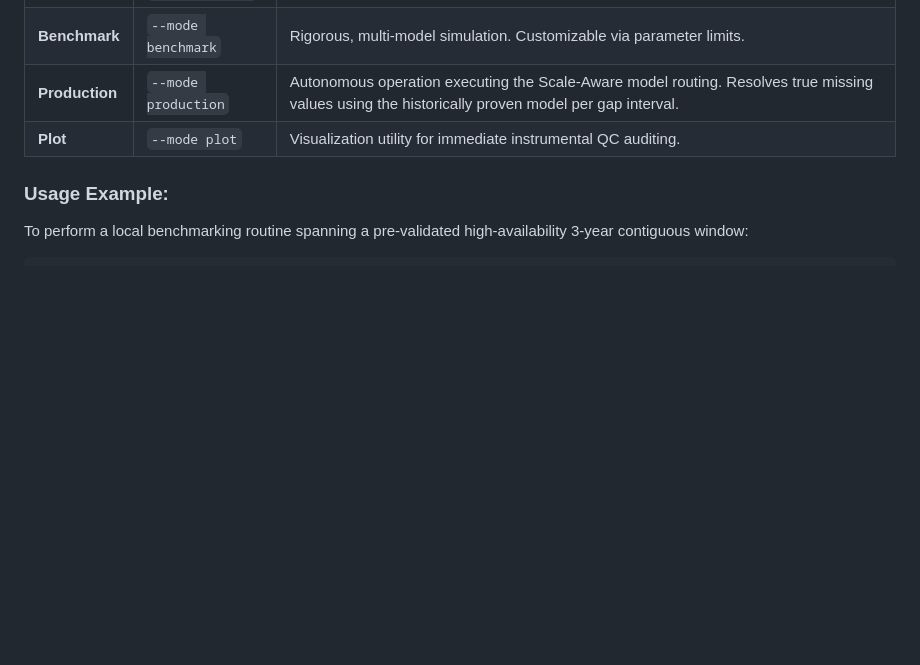
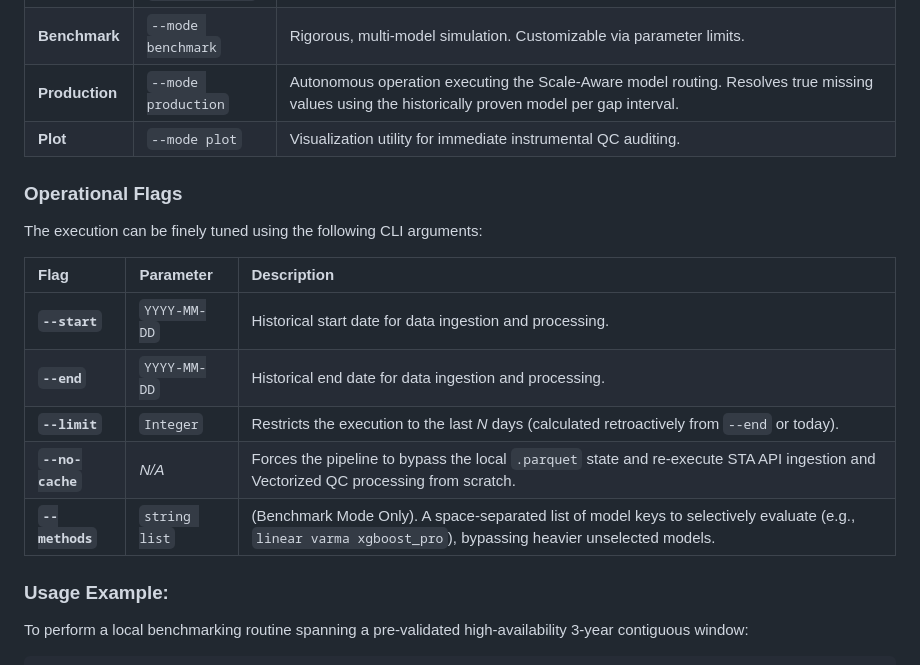
Before and after one commit to uripratt/obsea-multivariate-gap-filling-modular, a Markdown page: README.md, the part around the change. Rendered like a GitHub page; blank space fills up the shorter version.

Commit message:
Docs: Detail operational CLI flags (date limits, cache, methods)

```diff
--- a/README.md
+++ b/README.md
@@ -57,6 +57,17 @@ The pipeline is orchestrated via `main_obsea.py`, providing a declarative interf
 | **Production** | `--mode production` | Autonomous operation executing the Scale-Aware model routing. Resolves true missing values using the historically proven model per gap interval. |
 | **Plot** | `--mode plot` | Visualization utility for immediate instrumental QC auditing. |
 
+### Operational Flags
+The execution can be finely tuned using the following CLI arguments:
+
+| Flag | Parameter | Description |
+| :--- | :--- | :--- |
+| **`--start`** | `YYYY-MM-DD` | Historical start date for data ingestion and processing. |
+| **`--end`** | `YYYY-MM-DD` | Historical end date for data ingestion and processing. |
+| **`--limit`** | `Integer` | Restricts the execution to the last *N* days (calculated retroactively from `--end` or today). |
+| **`--no-cache`** | *N/A* | Forces the pipeline to bypass the local `.parquet` state and re-execute STA API ingestion and Vectorized QC processing from scratch. |
+| **`--methods`** | `string list` | (Benchmark Mode Only). A space-separated list of model keys to selectively evaluate (e.g., `linear varma xgboost_pro`), bypassing heavier unselected models. |
+
 ### Usage Example:
 To perform a local benchmarking routine spanning a pre-validated high-availability 3-year contiguous window:
 
```
